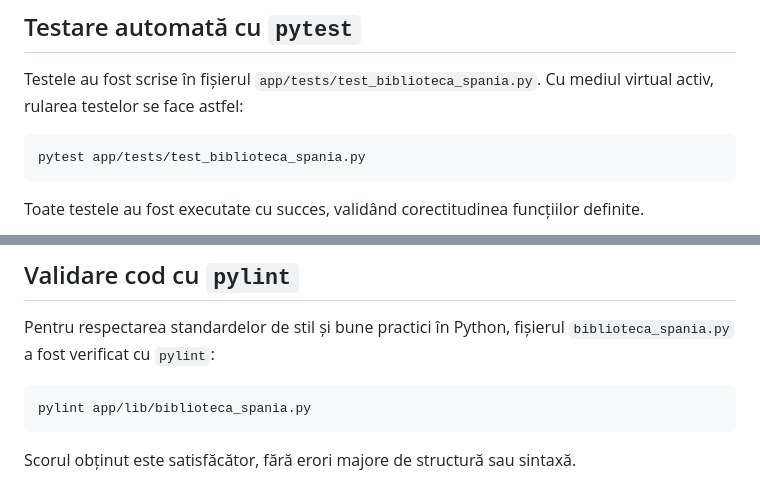
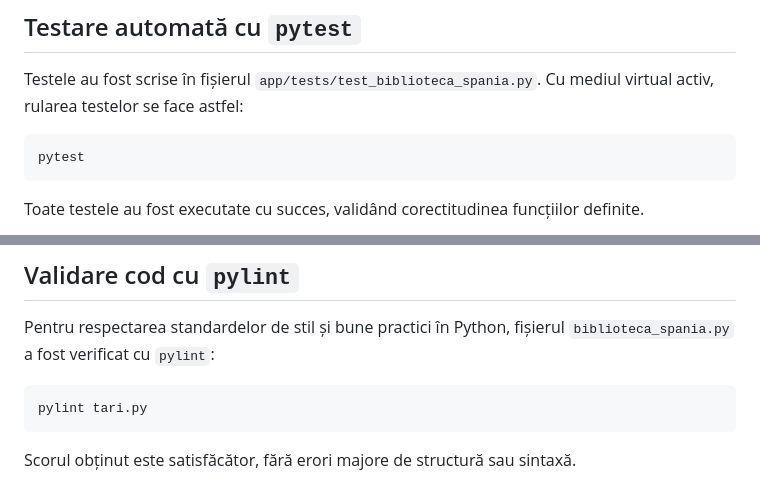
Before and after one commit to Iacob45/curs_vcgj_4_tari, a Markdown page: README.md, 2 parts joined by grey strips. Rendered like a GitHub page.

Commit message:
readme final

````diff
--- a/README.md
+++ b/README.md
@@ -73,7 +73,7 @@ De asemenea, se pot verifica următoarele rute:
 Testele au fost scrise în fișierul `app/tests/test_biblioteca_spania.py`. Cu mediul virtual activ, rularea testelor se face astfel:
 
 ```bash
-pytest app/tests/test_biblioteca_spania.py
+pytest
 ```
 
 Toate testele au fost executate cu succes, validând corectitudinea funcțiilor definite.
@@ -84,7 +84,7 @@ Toate testele au fost executate cu succes, validând corectitudinea funcțiilor
 Pentru respectarea standardelor de stil și bune practici în Python, fișierul `biblioteca_spania.py` a fost verificat cu `pylint`:
 
 ```bash
-pylint app/lib/biblioteca_spania.py
+pylint tari.py
 ```
 
 Scorul obținut este satisfăcător, fără erori majore de structură sau sintaxă.
````
